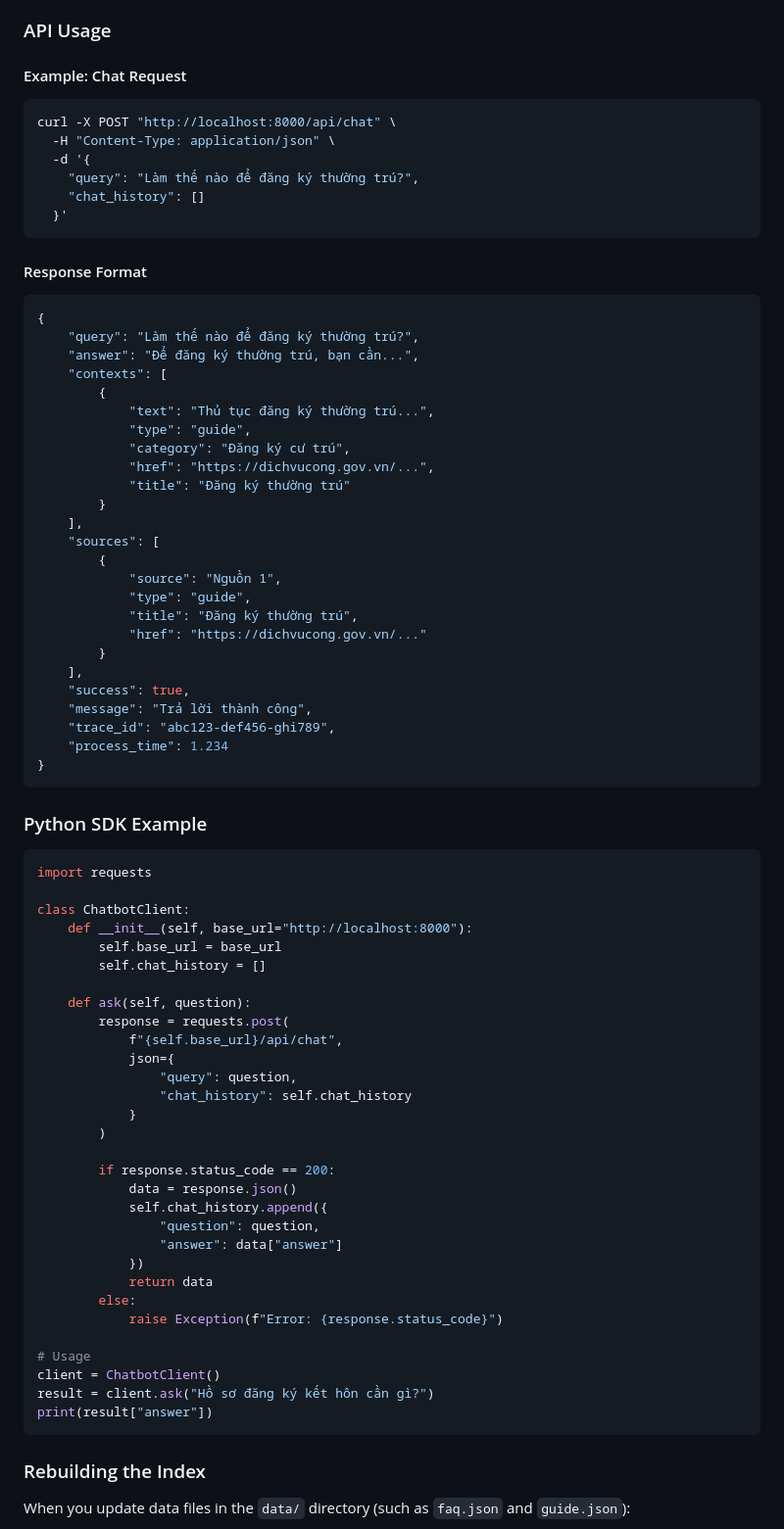
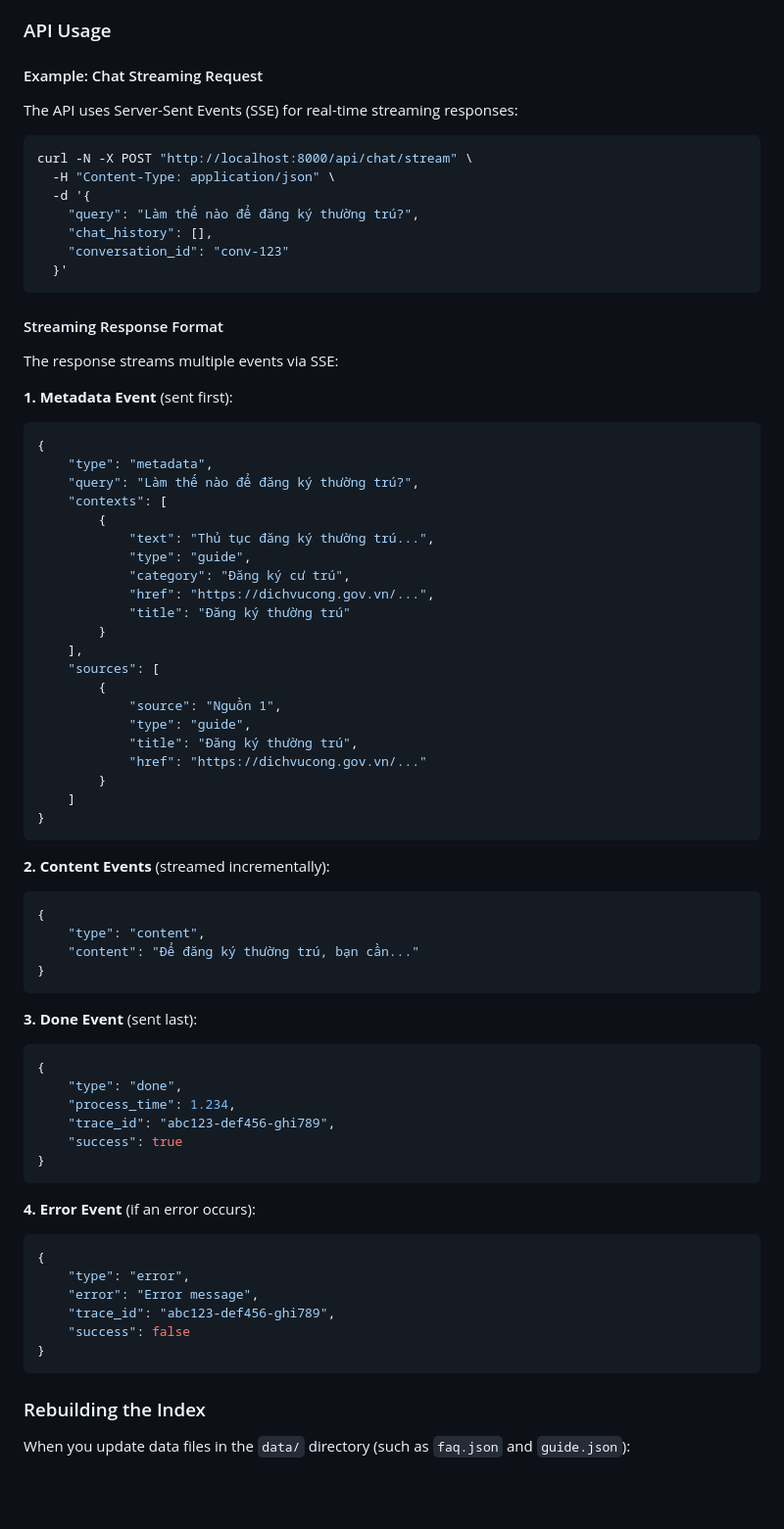
Before and after one commit to PhucHuwu/ChatBot_Dich_vu_cong, a Markdown page: README.md, the part around one of its changes. Shown at 98% size. Drawn GitHub-style; blank space fills up the shorter version.

Commit message:
feat: Enhance README with advanced features, hybrid search, and streaming response details

`````diff
--- a/README.md
+++ b/README.md
@@ -302,23 +352,30 @@ The system automatically validates critical configurations on startup (see [`con
 
 ### API Usage
 
-#### Example: Chat Request
+#### Example: Chat Streaming Request
+
+The API uses Server-Sent Events (SSE) for real-time streaming responses:
 
 ```bash
-curl -X POST "http://localhost:8000/api/chat" \
+curl -N -X POST "http://localhost:8000/api/chat/stream" \
   -H "Content-Type: application/json" \
   -d '{
     "query": "Làm thế nào để đăng ký thường trú?",
-    "chat_history": []
+    "chat_history": [],
+    "conversation_id": "conv-123"
   }'
-````
+```
 
-#### Response Format
+#### Streaming Response Format
+
+The response streams multiple events via SSE:
+
+**1. Metadata Event** (sent first):
 
 ```json
 {
+    "type": "metadata",
     "query": "Làm thế nào để đăng ký thường trú?",
-    "answer": "Để đăng ký thường trú, bạn cần...",
     "contexts": [
         {
             "text": "Thủ tục đăng ký thường trú...",
@@ -335,47 +392,39 @@ curl -X POST "http://localhost:8000/api/chat" \
             "title": "Đăng ký thường trú",
             "href": "https://dichvucong.gov.vn/..."
         }
-    ],
-    "success": true,
-    "message": "Trả lời thành công",
-    "trace_id": "abc123-def456-ghi789",
-    "process_time": 1.234
+    ]
 }
 ```
 
-### Python SDK Example
+**2. Content Events** (streamed incrementally):
 
-```python
-import requests
+```json
+{
+    "type": "content",
+    "content": "Để đăng ký thường trú, bạn cần..."
+}
+```
 
-class ChatbotClient:
-    def __init__(self, base_url="http://localhost:8000"):
-        self.base_url = base_url
-        self.chat_history = []
+**3. Done Event** (sent last):
 
-    def ask(self, question):
-        response = requests.post(
-            f"{self.base_url}/api/chat",
-            json={
-                "query": question,
-                "chat_history": self.chat_history
-            }
-        )
+```json
+{
+    "type": "done",
+    "process_time": 1.234,
+    "trace_id": "abc123-def456-ghi789",
+    "success": true
+}
+```
 
-        if response.status_code == 200:
-            data = response.json()
-            self.chat_history.append({
-                "question": question,
-                "answer": data["answer"]
-            })
-            return data
-        else:
-            raise Exception(f"Error: {response.status_code}")
+**4. Error Event** (if an error occurs):
 
-# Usage
-client = ChatbotClient()
-result = client.ask("Hồ sơ đăng ký kết hôn cần gì?")
-print(result["answer"])
+```json
+{
+    "type": "error",
+    "error": "Error message",
+    "trace_id": "abc123-def456-ghi789",
+    "success": false
+}
 ```
 
 ### Rebuilding the Index
`````
Also changed, not shown: other parts of README.md (+147 -68 lines).
